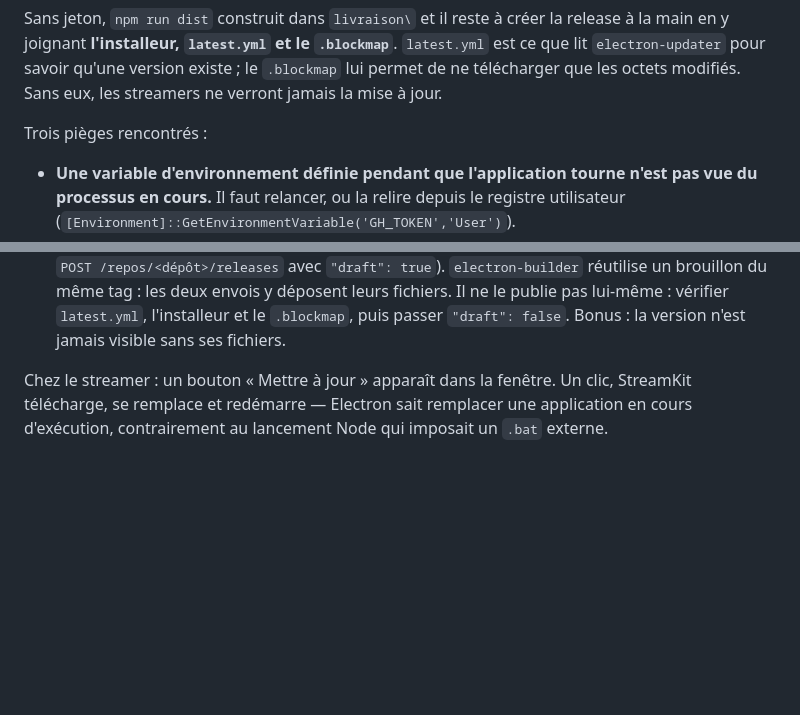
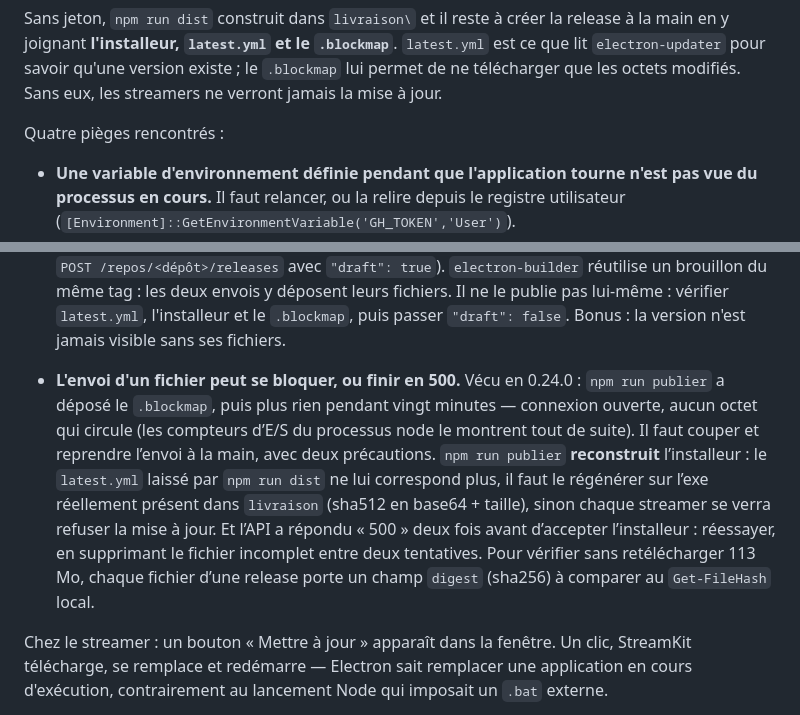
Before and after one commit to 45jmpmd6kq-ui/StreamKit, a Markdown page: README.md, 2 parts joined by grey strips. GitHub-like rendering; blank space fills up the shorter version.

Commit message:
Publication : que faire quand l envoi d un fichier de release se bloque
Co-Authored-By: Claude Opus 5 <noreply@anthropic.com>

```diff
--- a/README.md
+++ b/README.md
@@ -211,7 +211,7 @@ release à la main en y joignant **l'installeur, `latest.yml` et le `.blockmap`*
 existe ; le `.blockmap` lui permet de ne télécharger que les octets modifiés.
 Sans eux, les streamers ne verront jamais la mise à jour.
 
-Trois pièges rencontrés :
+Quatre pièges rencontrés :
 
 - **Une variable d'environnement définie pendant que l'application tourne n'est
   pas vue du processus en cours.** Il faut relancer, ou la relire depuis le
@@ -229,6 +229,19 @@ Trois pièges rencontrés :
   fichiers. Il ne le publie pas lui-même : vérifier `latest.yml`, l'installeur
   et le `.blockmap`, puis passer `"draft": false`. Bonus : la version n'est
   jamais visible sans ses fichiers.
+
+- **L'envoi d'un fichier peut se bloquer, ou finir en 500.** Vécu en 0.24.0 :
+  `npm run publier` a déposé le `.blockmap`, puis plus rien pendant vingt minutes
+  — connexion ouverte, aucun octet qui circule (les compteurs d’E/S du processus
+  node le montrent tout de suite). Il faut couper et reprendre l’envoi à la main,
+  avec deux précautions. `npm run publier` **reconstruit** l’installeur : le
+  `latest.yml` laissé par `npm run dist` ne lui correspond plus, il faut le
+  régénérer sur l’exe réellement présent dans `livraison` (sha512 en base64 +
+  taille), sinon chaque streamer se verra refuser la mise à jour. Et l’API a
+  répondu « 500 » deux fois avant d’accepter l’installeur : réessayer, en
+  supprimant le fichier incomplet entre deux tentatives. Pour vérifier sans
+  retélécharger 113 Mo, chaque fichier d’une release porte un champ `digest`
+  (sha256) à comparer au `Get-FileHash` local.
 
 Chez le streamer : un bouton « Mettre à jour » apparaît dans la fenêtre. Un
 clic, StreamKit télécharge, se remplace et redémarre — Electron sait remplacer
```
